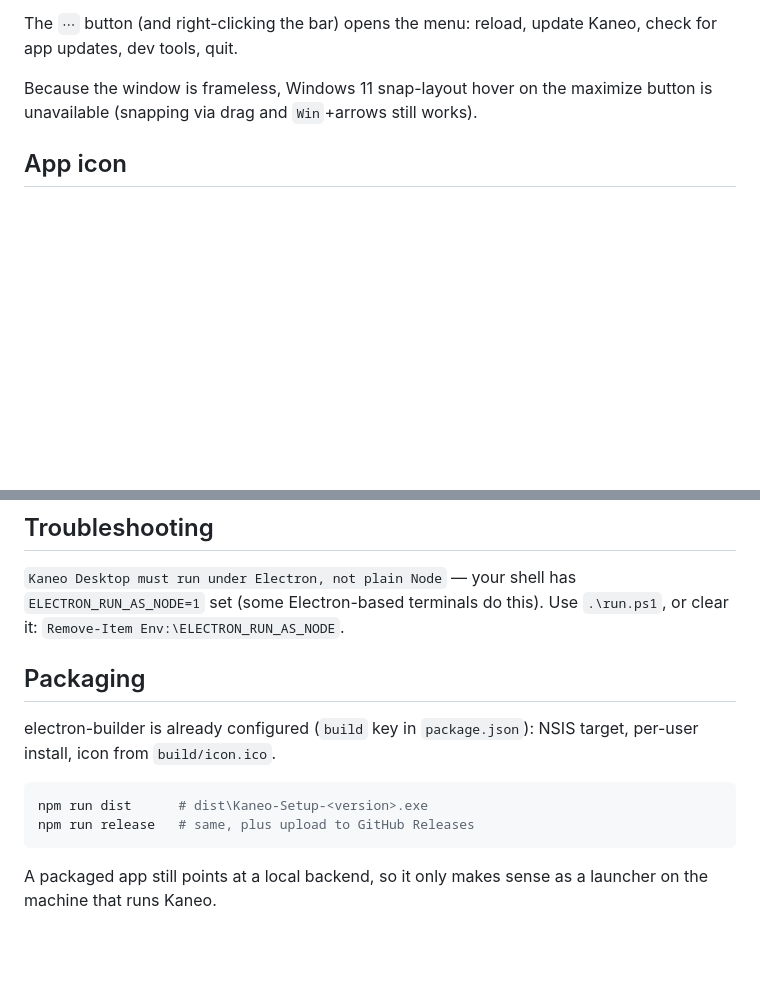
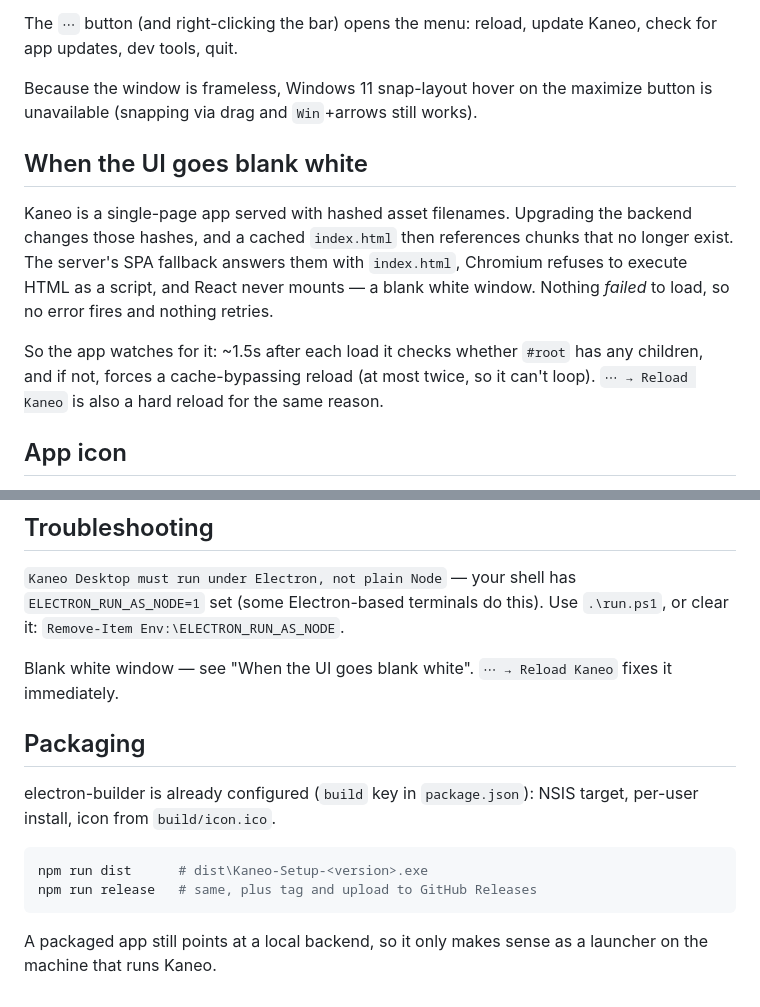
Before and after one commit to Huthaifa-HajAhmad/kaneo-desktop, a Markdown page: README.md, 2 parts joined by grey strips. GitHub-like rendering; blank space fills up the shorter version.

````diff
--- a/README.md
+++ b/README.md
@@ -60,6 +60,18 @@ check for app updates, dev tools, quit.
 Because the window is frameless, Windows 11 snap-layout hover on the maximize
 button is unavailable (snapping via drag and `Win`+arrows still works).
 
+## When the UI goes blank white
+
+Kaneo is a single-page app served with hashed asset filenames. Upgrading the
+backend changes those hashes, and a cached `index.html` then references chunks
+that no longer exist. The server's SPA fallback answers them with `index.html`,
+Chromium refuses to execute HTML as a script, and React never mounts — a blank
+white window. Nothing *failed* to load, so no error fires and nothing retries.
+
+So the app watches for it: ~1.5s after each load it checks whether `#root` has
+any children, and if not, forces a cache-bypassing reload (at most twice, so it
+can't loop). `⋯ → Reload Kaneo` is also a hard reload for the same reason.
+
 ## App icon
 
 `build/icon.svg` is the master: Kaneo's `#141414` tile, its 6% white hairline, and
@@ -158,6 +185,9 @@ $env:KANEO_URL="https://kaneo.example.com"; npm start
 `ELECTRON_RUN_AS_NODE=1` set (some Electron-based terminals do this). Use
 `.\run.ps1`, or clear it: `Remove-Item Env:\ELECTRON_RUN_AS_NODE`.
 
+Blank white window — see "When the UI goes blank white". `⋯ → Reload Kaneo`
+fixes it immediately.
+
 ## Packaging
 
 electron-builder is already configured (`build` key in `package.json`): NSIS
@@ -165,7 +195,7 @@ target, per-user install, icon from `build/icon.ico`.
 
 ```powershell
 npm run dist      # dist\Kaneo-Setup-<version>.exe
-npm run release   # same, plus upload to GitHub Releases
+npm run release   # same, plus tag and upload to GitHub Releases
 ```
 
 A packaged app still points at a local backend, so it only makes sense as a
````
Also changed, not shown: other parts of README.md (+26 -11 lines).
